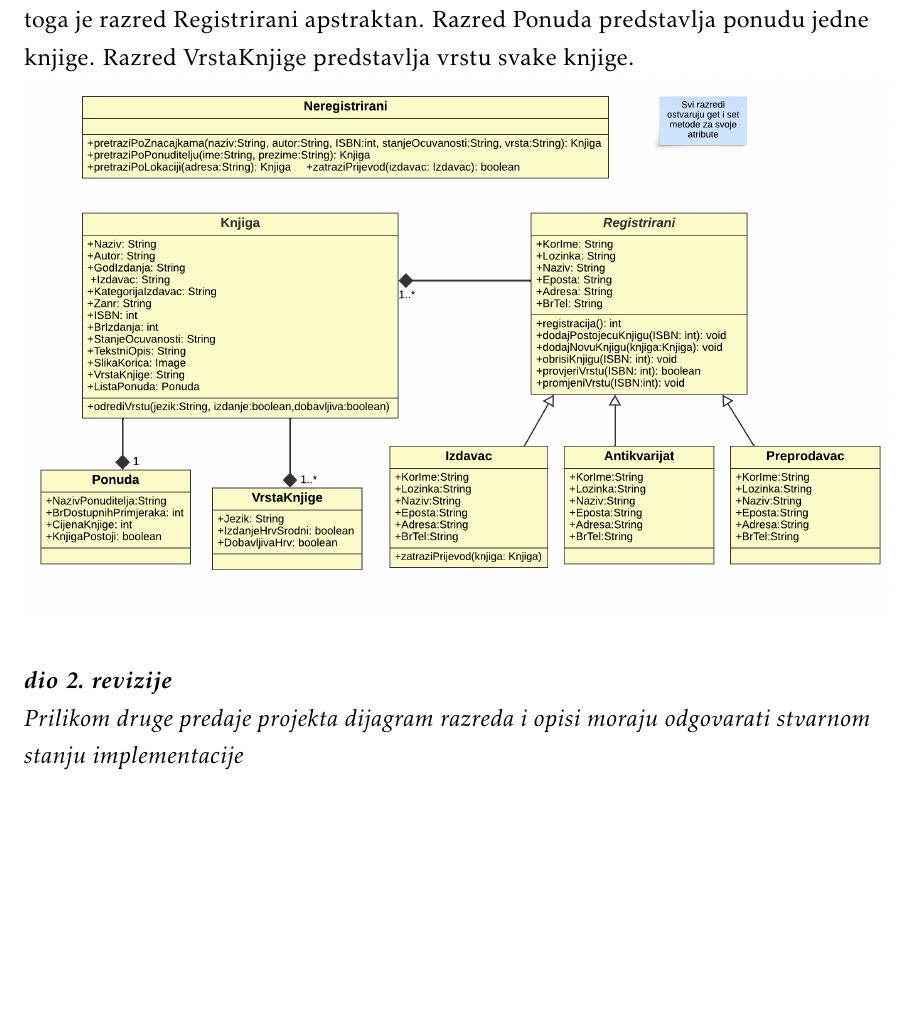
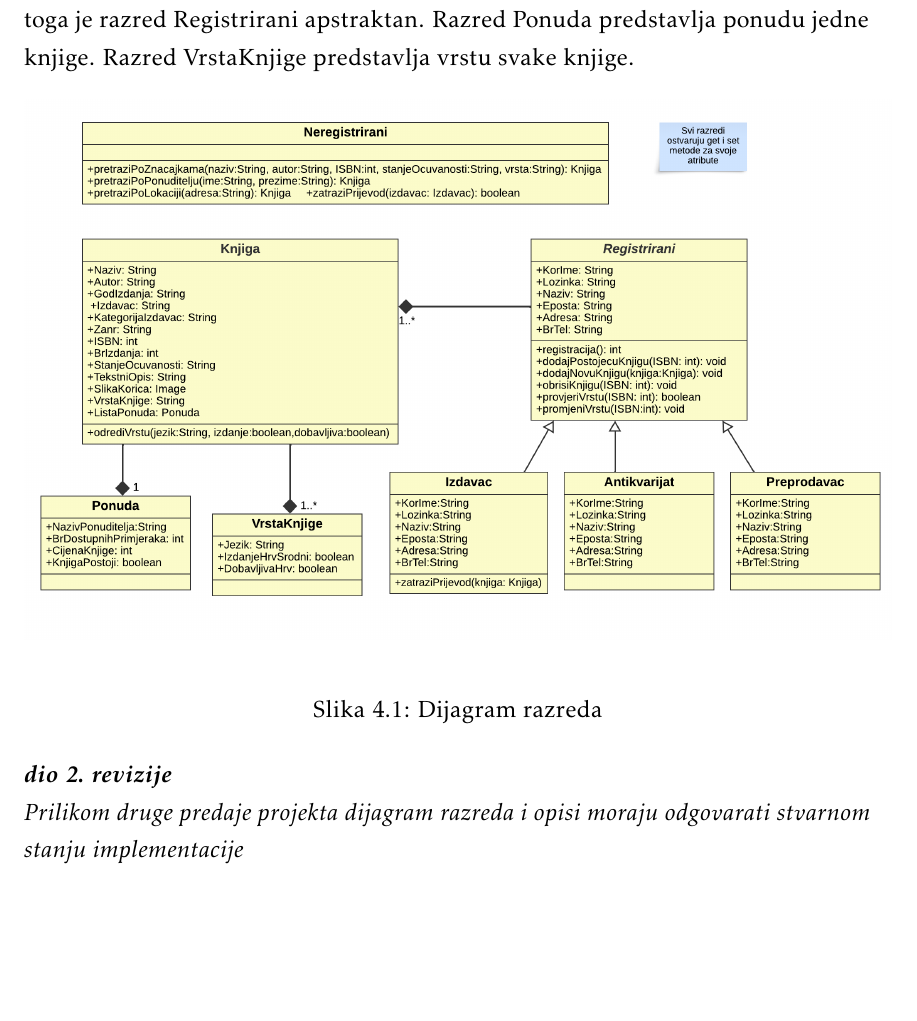
Before and after one commit to MarkoHaralovic/Nad, a LaTeX document (Dokumentacija/PROGI_ProjektnaDokumentacija.tex, which reads Dokumentacija/Arhitektura.tex): part of page 26 of 40, cut so that both start at the same text. Compiled offline with pdfLaTeX.

Commit message:
Label i caption dijagrama razreda
Dijagramu razreda dodan caption i label

```diff
--- a/Dokumentacija/Arhitektura.tex
+++ b/Dokumentacija/Arhitektura.tex
@@ -55,8 +55,12 @@
 
 			\raggedright{Razred Knjiga predstavlja jednu knjigu koja se može pronaći na stranici. Razred Neregistrirani predstavlja korisnika koji može samo pretraživati knjige. Razred registrirani predstavlja korisnika koji sustav koristi za ponudu knjiga. Izdavač, Antikvarijat i Preprodavač su razredi koji predstavljaju različite vrste registriranog korisnika. Svaki registrirani korisnik je jedna od tih tri vrste i zbog toga je razred Registrirani apstraktan. Razred Ponuda predstavlja ponudu jedne knjige. Razred VrstaKnjige predstavlja vrstu svake knjige.}\\
 
-			\includegraphics[width = \textwidth]{dijagramKlasa-PROGI}
-			\label{fig:enter-label}
+			\begin{figure}[h]
+				\centering
+				\includegraphics[width = \textwidth]{dijagramKlasa-PROGI}
+				\caption{Dijagram razreda}
+				\label{fig:enter-label}
+			\end{figure}
 
 
 
```
Also changed, not shown: Dokumentacija/PROGI_ProjektnaDokumentacija.pdf, 4 other files.
